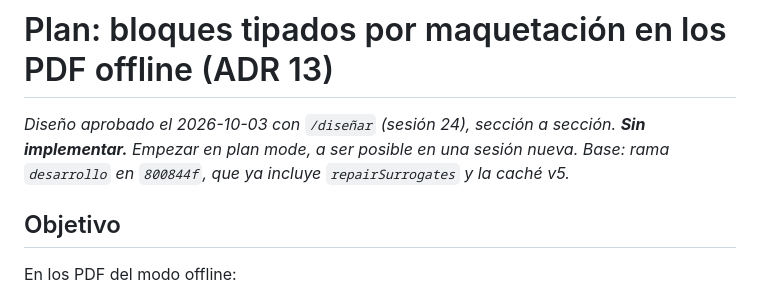
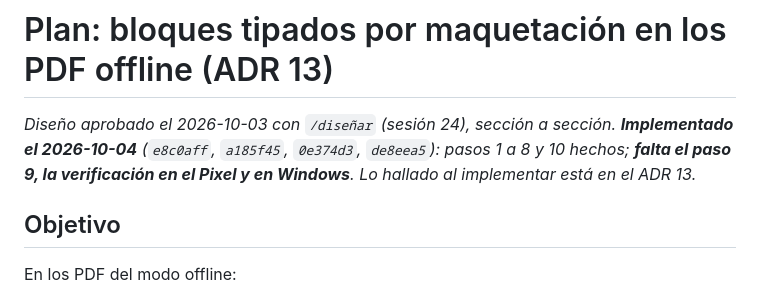
Before and after one commit to Bambam934/LectorDeLibros, a Markdown page: .claude/docs/PLAN-BLOQUES-TIPADOS.md, the part around the change. GitHub-like rendering.

```diff
--- a/.claude/docs/PLAN-BLOQUES-TIPADOS.md
+++ b/.claude/docs/PLAN-BLOQUES-TIPADOS.md
@@ -1,6 +1,6 @@
 # Plan: bloques tipados por maquetación en los PDF offline (ADR 13)
 
-*Diseño aprobado el 2026-10-03 con `/diseñar` (sesión 24), sección a sección. **Sin implementar.** Empezar en plan mode, a ser posible en una sesión nueva. Base: rama `desarrollo` en `800844f`, que ya incluye `repairSurrogates` y la caché v5.*
+*Diseño aprobado el 2026-10-03 con `/diseñar` (sesión 24), sección a sección. **Implementado el 2026-10-04** (`e8c0aff`, `a185f45`, `0e374d3`, `de8eea5`): pasos 1 a 8 y 10 hechos; **falta el paso 9, la verificación en el Pixel y en Windows**. Lo hallado al implementar está en el ADR 13.*
 
 ## Objetivo
 
```
Also changed, not shown: .claude/docs/DECISIONS.md (+10 -1 lines).
